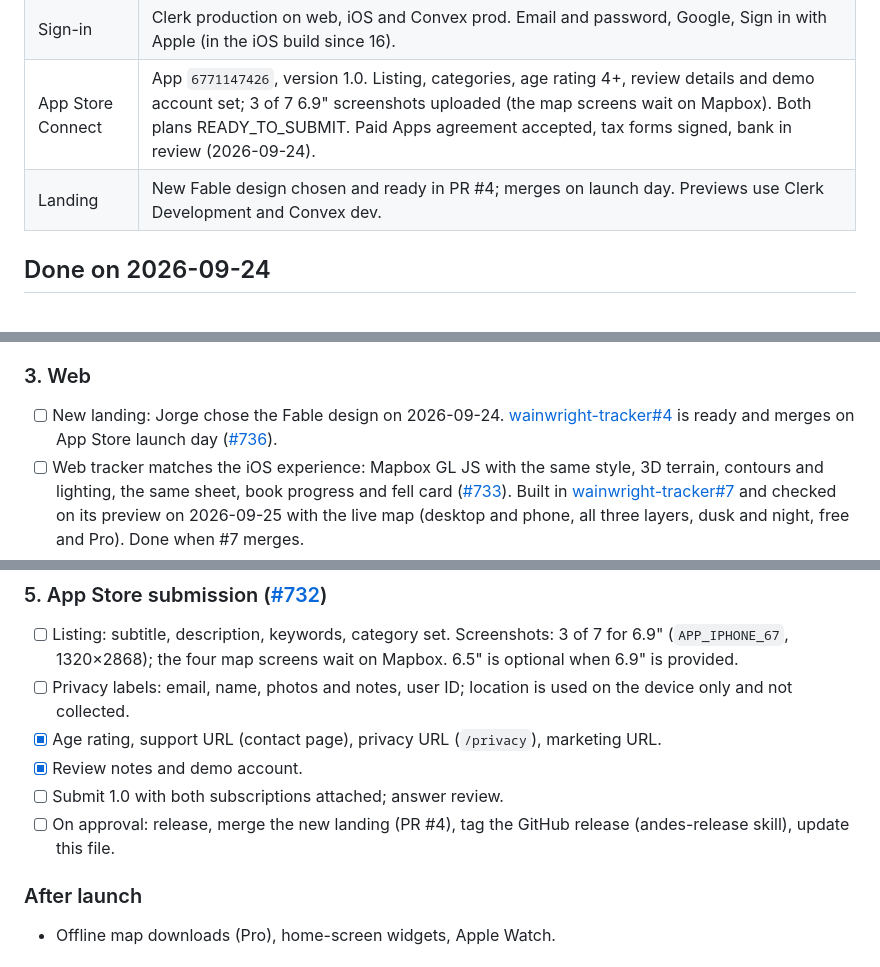
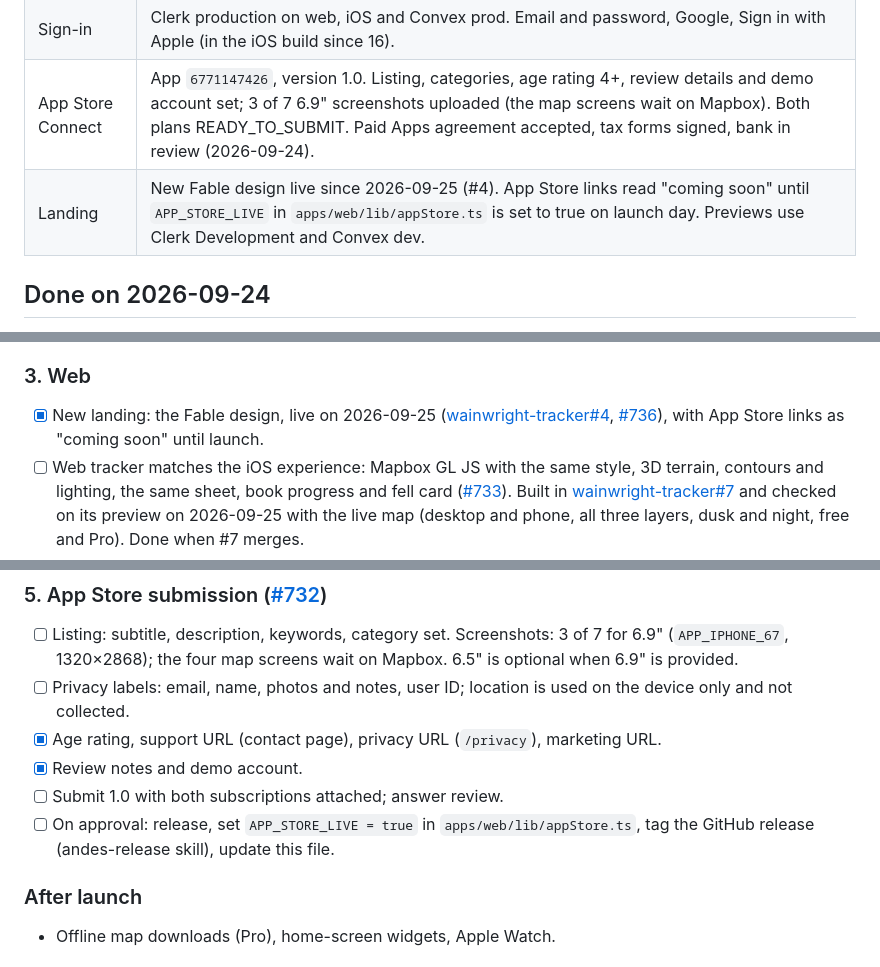
Before and after one commit to Andesphere/wainwright-tracker, a Markdown page: docs/RELEASE.md, 3 parts joined by grey strips. Rendered like a GitHub page.

Commit message:
Release doc: landing live, launch-day App Store switch
Co-Authored-By: Claude Opus 5.5 (1M context) <noreply@anthropic.com>

```diff
--- a/docs/RELEASE.md
+++ b/docs/RELEASE.md
@@ -20,7 +20,7 @@ Jorge approved all of this on 2026-09-24 ([#601](https://github.com/JorgeMenaDev
 | Backend | Convex prod `tame-avocet-977` (EU), recreated 2026-09-24. Server-side merge, account deletion, photo cleanup, Convex tests. Pro entitlements from RevenueCat webhooks; Clerk `user.deleted` cleanup. |
 | Sign-in | Clerk production on web, iOS and Convex prod. Email and password, Google, Sign in with Apple (in the iOS build since 16). |
 | App Store Connect | App `6771147426`, version 1.0. Listing, categories, age rating 4+, review details and demo account set; 3 of 7 6.9" screenshots uploaded (the map screens wait on Mapbox). Both plans READY_TO_SUBMIT. Paid Apps agreement accepted, tax forms signed, bank in review (2026-09-24). |
-| Landing | New Fable design chosen and ready in PR #4; merges on launch day. Previews use Clerk Development and Convex dev. |
+| Landing | New Fable design live since 2026-09-25 (#4). App Store links read "coming soon" until `APP_STORE_LIVE` in `apps/web/lib/appStore.ts` is set to true on launch day. Previews use Clerk Development and Convex dev. |
 
 ## Done on 2026-09-24
 
@@ -63,7 +63,7 @@ Jorge approved all of this on 2026-09-24 ([#601](https://github.com/JorgeMenaDev
 
 ### 3. Web
 
-- [ ] New landing: Jorge chose the Fable design on 2026-09-24. [wainwright-tracker#4](https://github.com/Andesphere/wainwright-tracker/pull/4) is ready and merges on App Store launch day ([#736](https://github.com/JorgeMenaDev/matias/issues/736)).
+- [x] New landing: the Fable design, live on 2026-09-25 ([wainwright-tracker#4](https://github.com/Andesphere/wainwright-tracker/pull/4), [#736](https://github.com/JorgeMenaDev/matias/issues/736)), with App Store links as "coming soon" until launch.
 - [ ] Web tracker matches the iOS experience: Mapbox GL JS with the same style, 3D terrain, contours and lighting, the same sheet, book progress and fell card ([#733](https://github.com/JorgeMenaDev/matias/issues/733)). Built in [wainwright-tracker#7](https://github.com/Andesphere/wainwright-tracker/pull/7) and checked on its preview on 2026-09-25 with the live map (desktop and phone, all three layers, dusk and night, free and Pro). Done when #7 merges.
 - [ ] Pro on the web through RevenueCat Web Billing on Stripe, the same entitlement as iOS ([#733](https://github.com/JorgeMenaDev/matias/issues/733)).
 - [ ] AI bulk import: set `AI_GATEWAY_API_KEY` on Convex prod, or remove the feature and its blog mention.
@@ -83,7 +83,7 @@ Jorge approved all of this on 2026-09-24 ([#601](https://github.com/JorgeMenaDev
 - [x] Age rating, support URL (contact page), privacy URL (`/privacy`), marketing URL.
 - [x] Review notes and demo account.
 - [ ] Submit 1.0 with both subscriptions attached; answer review.
-- [ ] On approval: release, merge the new landing (PR #4), tag the GitHub release (andes-release skill), update this file.
+- [ ] On approval: release, set `APP_STORE_LIVE = true` in `apps/web/lib/appStore.ts`, tag the GitHub release (andes-release skill), update this file.
 
 ### After launch
 
```
